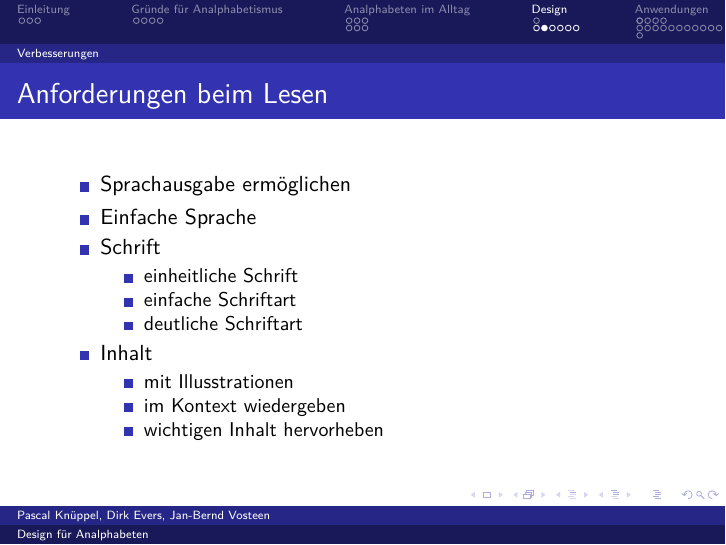
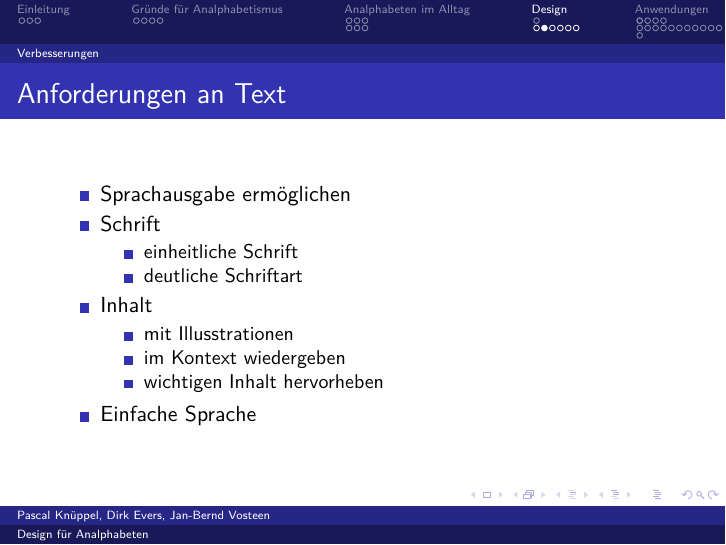
Before and after one commit to luciusdan/dfa-alpha, LaTeX slides (praesentation/referat.tex, which reads praesentation/Slides/Design/Daten/Lesen.tex): page 48 of 86 before the commit and page 47 of 85 after it. Compiled offline with pdfLaTeX.

Commit message:
kleine korrekturen

```diff
--- a/praesentation/Slides/Design/Daten/Lesen.tex
+++ b/praesentation/Slides/Design/Daten/Lesen.tex
@@ -1,12 +1,10 @@
-\frame{\frametitle{Anforderungen beim Lesen}
+\frame{\frametitle{Anforderungen an Text}
 
  	\begin{itemize}
 		\item Sprachausgabe ermöglichen\pause
-		\item Einfache Sprache\pause
 		\item Schrift
 			\begin{itemize}
 				\item einheitliche Schrift
-				\item einfache Schriftart
 				\item deutliche Schriftart
 
 			\end{itemize}\pause
```
Also changed, not shown: praesentation/Slides/Gruende/Daten/Legasthenie.tex (+1 -1 lines), praesentation/referat.pdf, praesentation/Slides/Design/Daten/Lesen.tex (1 more changed lines).
